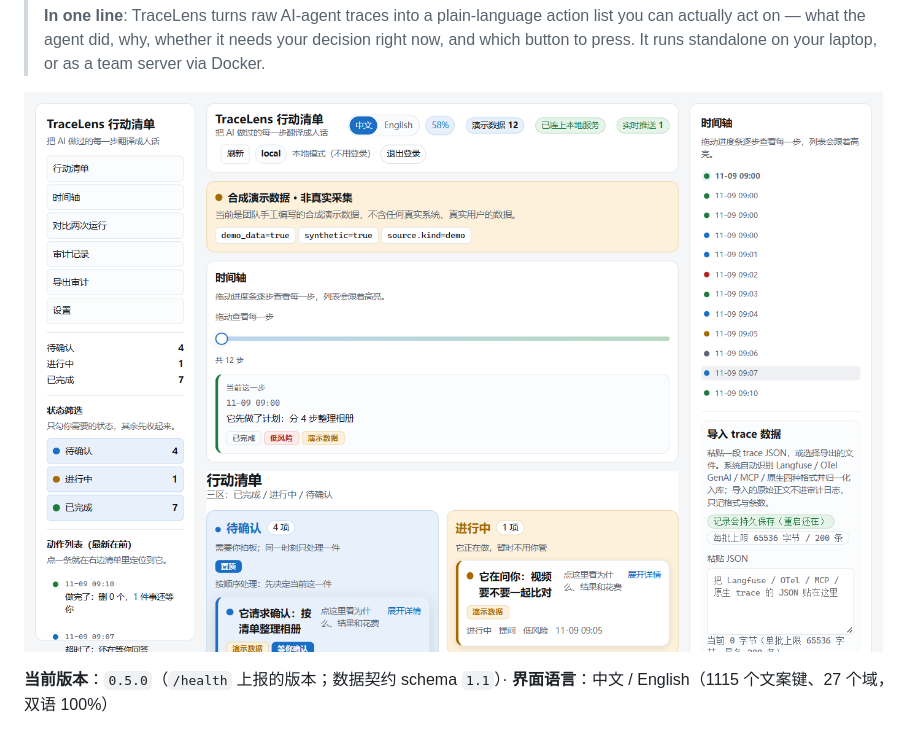
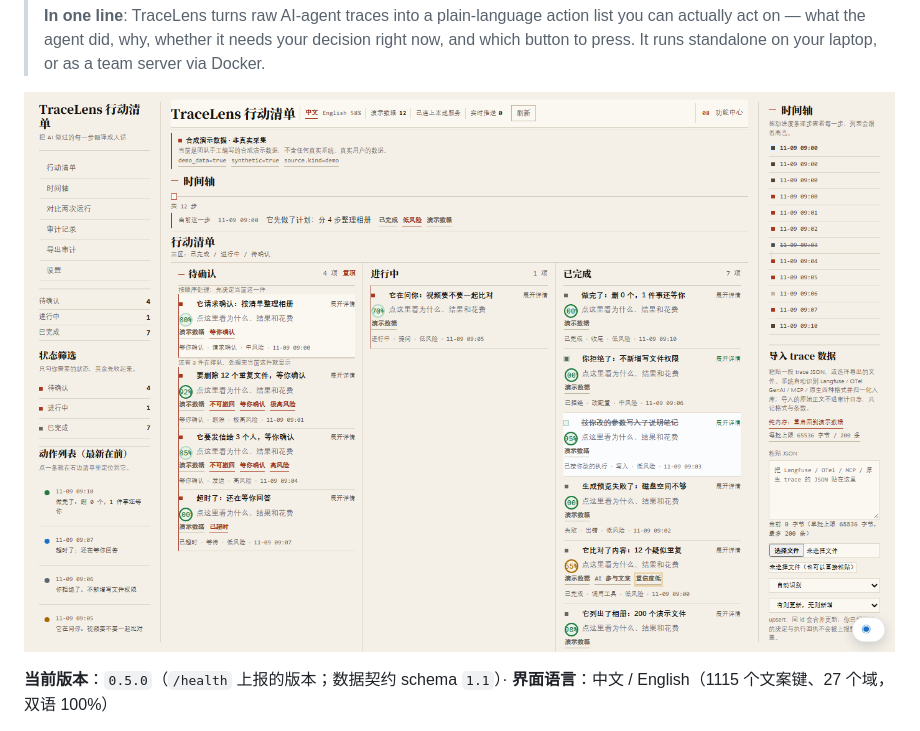
Before and after one commit to alex123556789wgeggdgh-code/TraceLens, a Markdown page: README.md, the part around the change. Rendered like a GitHub page; pictures changed too: docs/05-evidence/D01-desktop-card-current-0.6.6.png (added).

Commit message:
docs: replace README hero screenshot with current 0.6.x live capture
Replace the old 0.5.0 blue-card screenshot with a fresh capture of the
current version: paper/dossier styling, three-column ledger layout and
the feature-centre entry. Captured cleanly from the running app with no
desktop or other application content. Historical test-report evidence
screenshots are intentionally left unchanged.

```diff
--- a/README.md
+++ b/README.md
@@ -27,7 +27,7 @@
 > what the agent did, why, whether it needs your decision right now, and which button to press.
 > It runs standalone on your laptop, or as a team server via Docker.
 
-![桌面主界面：三区清单 + 侧栏 + 时间轴](docs/05-evidence/D01-desktop-card-1400.png)
+![当前版本主界面：账本式三栏 + 功能中心入口 + 时间轴（实机截图）](docs/05-evidence/D01-desktop-card-current-0.6.6.png)
 
 **当前版本**：`0.5.0`（`/health` 上报的版本；数据契约 schema `1.1`）· **界面语言**：中文 / English（1115 个文案键、27 个域，双语 100%）
 
```
